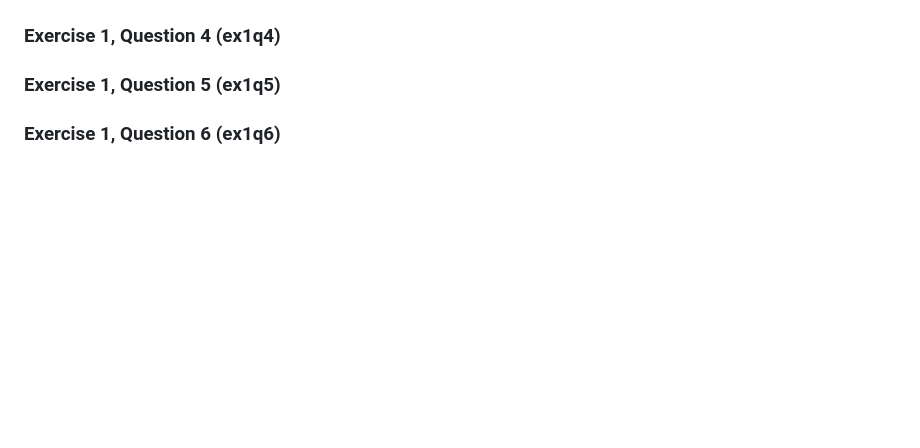
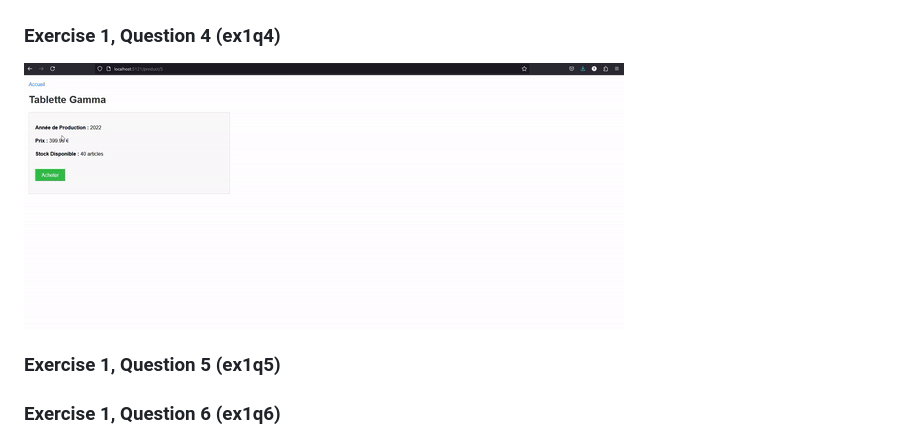
Before and after one commit to thekester/tp1devwebnodejs, a Markdown page: README.md, the part around the change. Rendered like a GitHub page; pictures changed too: gifs/ex1q4.gif (added); blank space fills up the shorter version.

Commit message:
Add the gif for ex1q4.gif

```diff
--- a/README.md
+++ b/README.md
@@ -88,6 +88,7 @@ In this section, you can track progress made throughout the project.
 ![Example 1 - Question 2](gifs/ex1q2.gif)
 
 ### Exercise 1, Question 4 (ex1q4)
+![Example 1 - Question 4](gifs/ex1q4.gif)
 
 ### Exercise 1, Question 5 (ex1q5)
 
```
